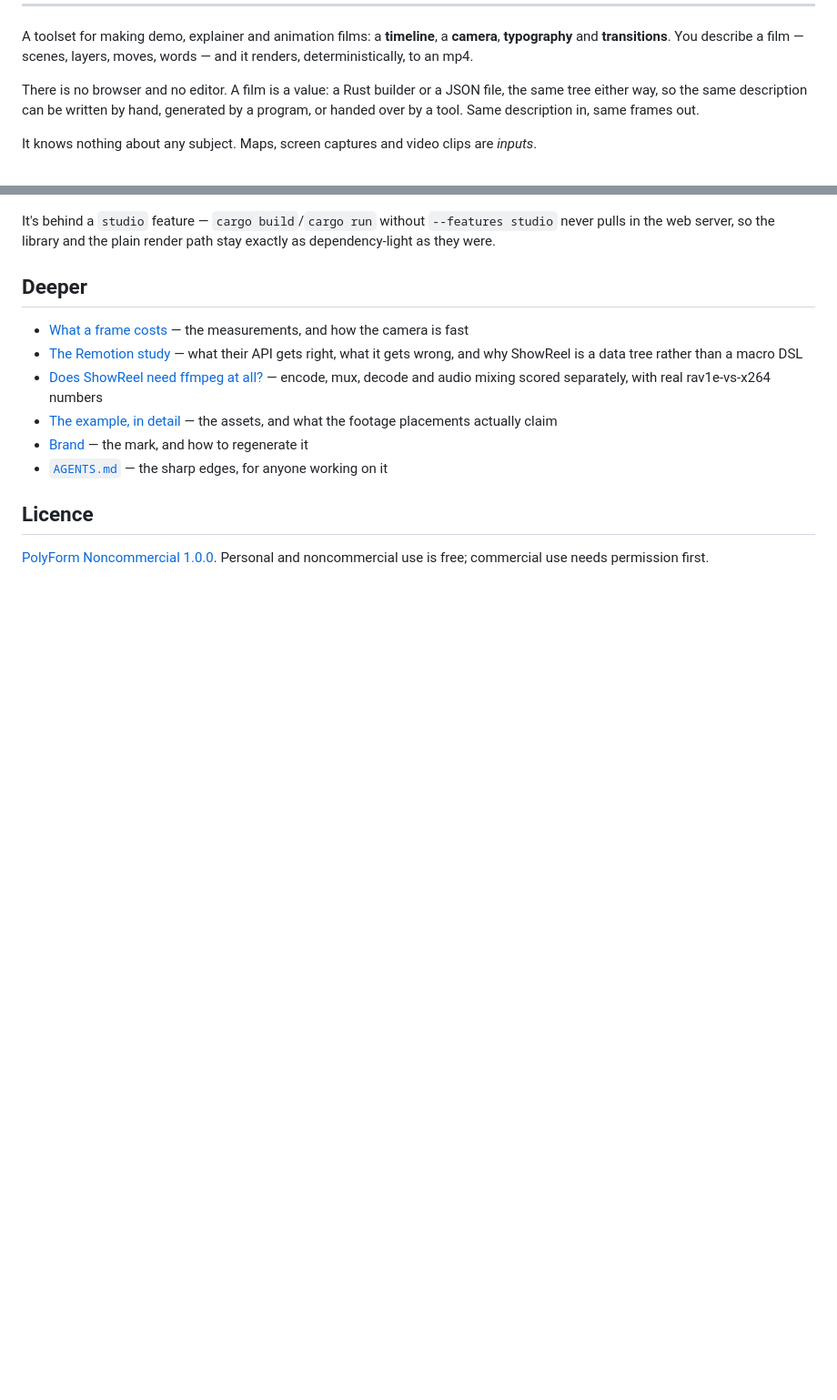
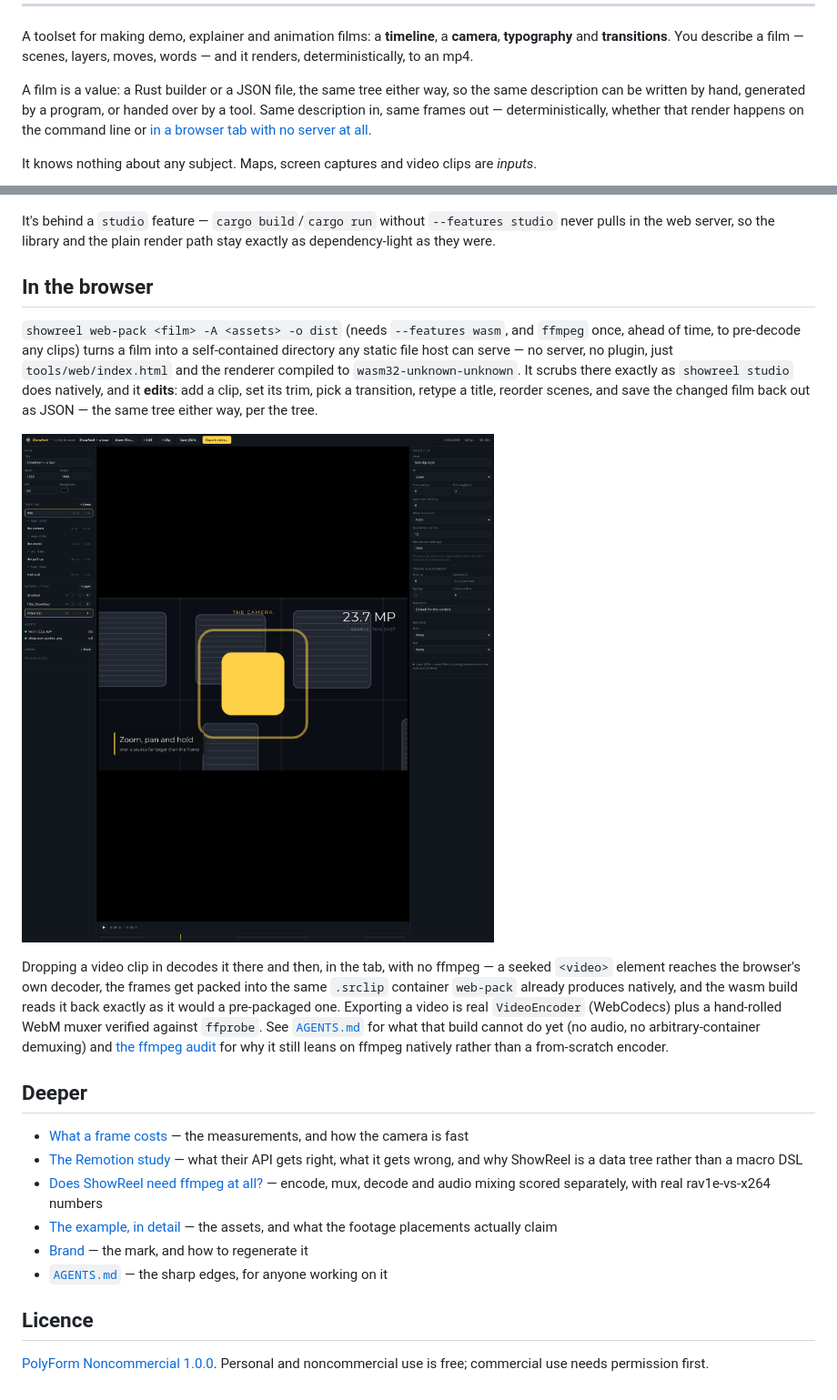
Before and after one commit to Alchemy86/ShowReel, a Markdown page: README.md, 2 parts joined by grey strips. Shown at 91% size. GitHub-like rendering; pictures changed too: docs/stills/browser-editor.png (added); blank space fills up the shorter version.

Commit message:
Point the README at the browser editor, with a real screenshot
The opening claimed "there is no browser and no editor" — no longer
true, and left uncorrected it would directly contradict the shipped
work. Replaces it with what's actually true (a film is still a value;
that value now also renders and edits in a tab), and adds an "In the
browser" section alongside the existing "The studio" one, with a real
screenshot: the editor mid-edit, a clip decoded client-side with no
ffmpeg, the inspector open on it.

```diff
--- a/README.md
+++ b/README.md
@@ -8,10 +8,11 @@ A toolset for making demo, explainer and animation films: a **timeline**, a
 **camera**, **typography** and **transitions**. You describe a film — scenes,
 layers, moves, words — and it renders, deterministically, to an mp4.
 
-There is no browser and no editor. A film is a value: a Rust builder or a JSON
-file, the same tree either way, so the same description can be written by hand,
-generated by a program, or handed over by a tool. Same description in, same
-frames out.
+A film is a value: a Rust builder or a JSON file, the same tree either way, so
+the same description can be written by hand, generated by a program, or handed
+over by a tool. Same description in, same frames out — deterministically,
+whether that render happens on the command line or [in a browser tab with no
+server at all](#in-the-browser).
 
 It knows nothing about any subject. Maps, screen captures and video clips are
 *inputs*.
@@ -181,6 +182,30 @@ It's behind a `studio` feature — `cargo build`/`cargo run` without
 `--features studio` never pulls in the web server, so the library and the
 plain render path stay exactly as dependency-light as they were.
 
+## In the browser
+
+`showreel web-pack <film> -A <assets> -o dist` (needs `--features wasm`, and
+`ffmpeg` once, ahead of time, to pre-decode any clips) turns a film into a
+self-contained directory any static file host can serve — no server, no
+plugin, just `tools/web/index.html` and the renderer compiled to
+`wasm32-unknown-unknown`. It scrubs there exactly as `showreel studio` does
+natively, and it **edits**: add a clip, set its trim, pick a transition, retype
+a title, reorder scenes, and save the changed film back out as JSON — the same
+tree either way, per the tree.
+
+![the browser editor: a video clip decoded client-side with no ffmpeg, a camera move, a counter and a lower-third, mid-edit](docs/stills/browser-editor.png)
+
+Dropping a video clip in decodes it there and then, in the tab, with no
+ffmpeg — a seeked `<video>` element reaches the browser's own decoder, the
+frames get packed into the same `.srclip` container `web-pack` already
+produces natively, and the wasm build reads it back exactly as it would a
+pre-packaged one. Exporting a video is real `VideoEncoder` (WebCodecs) plus a
+hand-rolled WebM muxer verified against `ffprobe`. See
+[`AGENTS.md`](AGENTS.md) for what that build cannot do yet (no audio, no
+arbitrary-container demuxing) and
+[the ffmpeg audit](docs/native-encode-audit.md) for why it still leans on
+ffmpeg natively rather than a from-scratch encoder.
+
 ## Deeper
 
 - [What a frame costs](docs/performance.md) — the measurements, and how the
```
